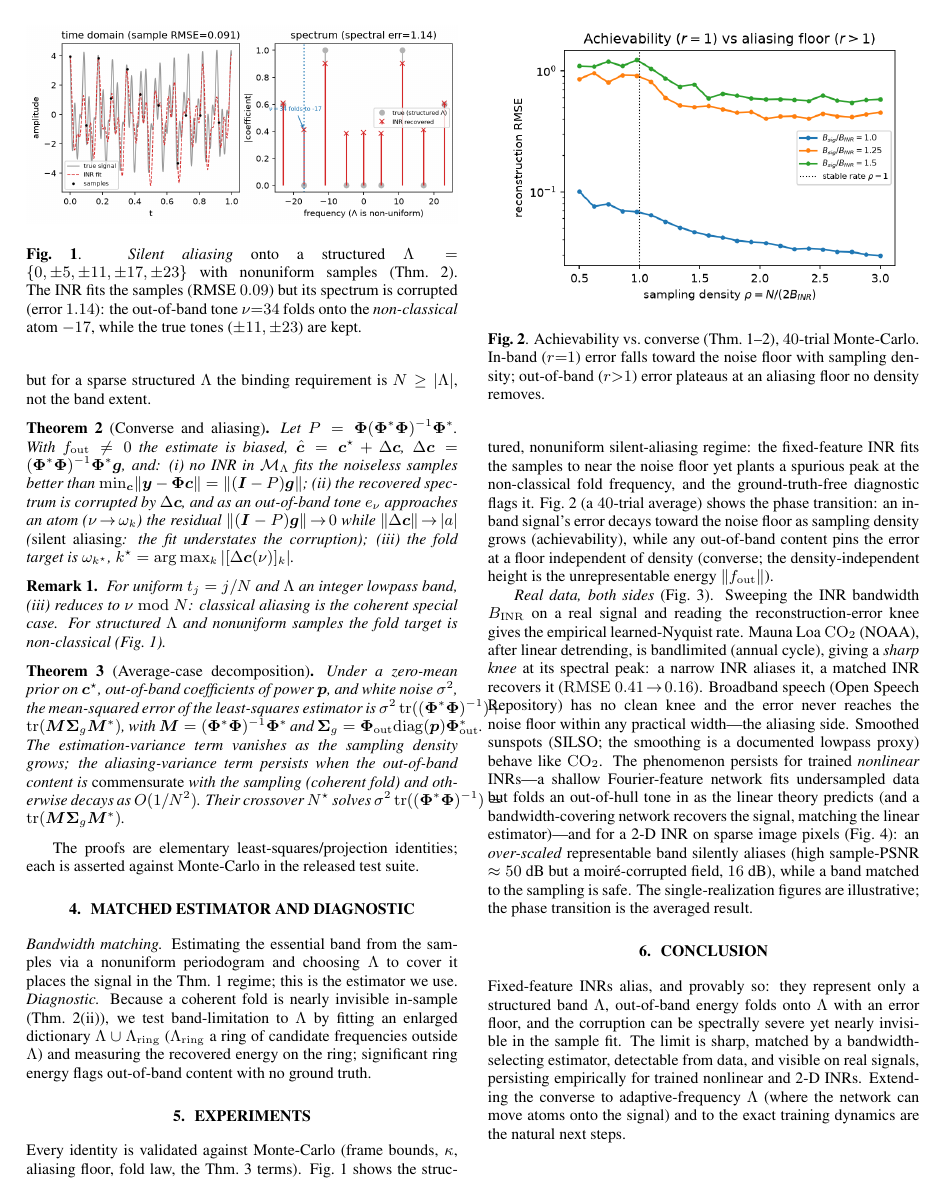
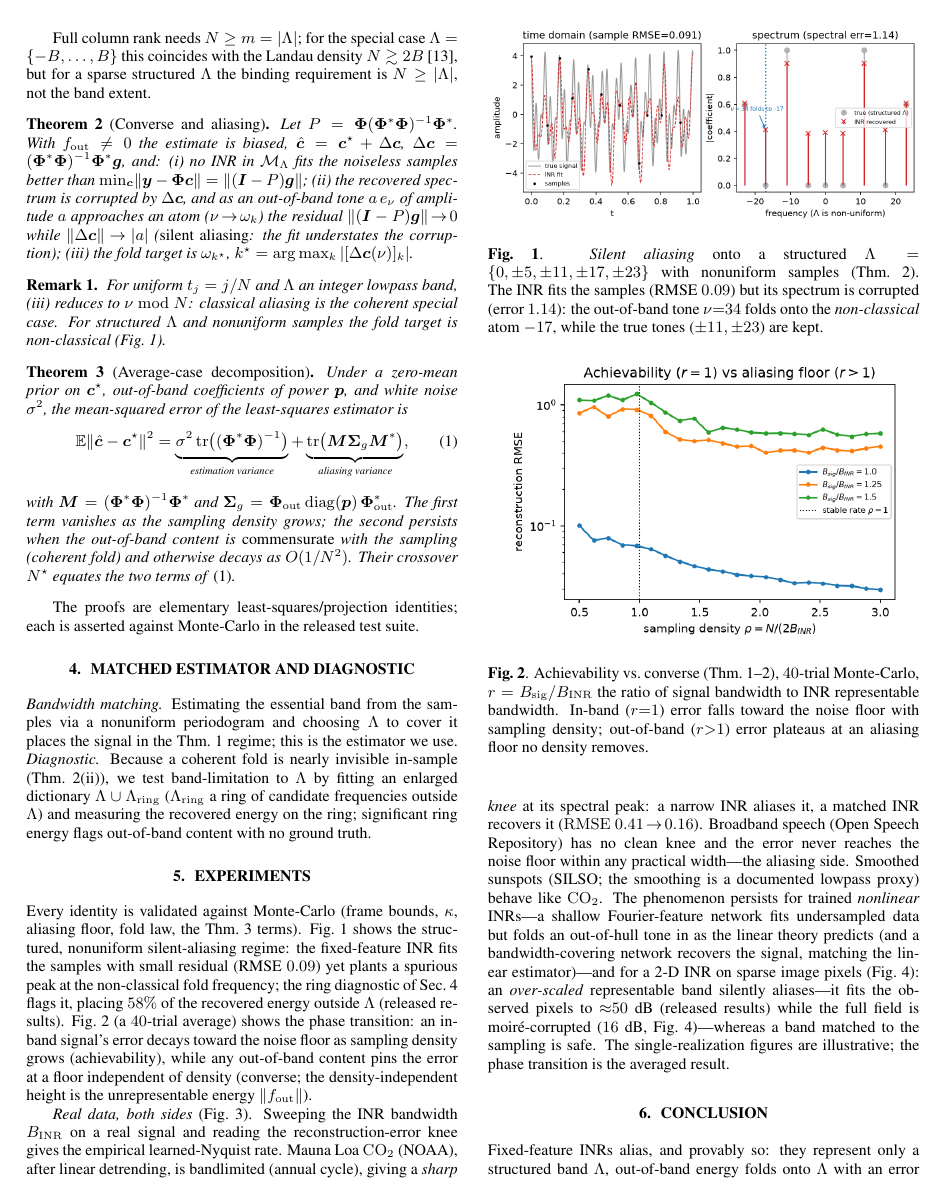
Before and after one commit to appleweiping/inr-aliasing-limits, a LaTeX paper (paper/main.tex): page 2 of 3 before the commit and page 2 of 4 after it. Compiled offline with pdfLaTeX.

Commit message:
M7 round 2: fix all issues from 11-agent verification workflow
Workflow verdict: all 8 prior findings RESOLVED; this fixes the newly surfaced items:
- HIGH: Thm2(ii) tone now 'a e_nu of amplitude a' (limit |a| was undefined)
- MED: define r=B_sig/B_INR in Fig2 caption; ring-diagnostic claim now evidenced (58% ring
  energy, released results); Thm3 as display equation + \allowbreak in \thanks URL -> 0 overfull
- LOW: abstract 'dictionary matrix full column rank' (not Lambda); drop '(ridge)' inconsistency;
  F = Fourier transform declared; orphan B_f removed; sample-PSNR attributed to released results
  (not the figure); 'small residual (RMSE 0.09)' instead of 'near the noise floor'; 'coherent
  (commensurate) folds' wording aligned abstract<->Thm3; grammar; stale run_image2d docstring
- Compiles 4pp, 0 undefined cites/refs, 0 overfull, 0 errors; pytest 17 green

Co-Authored-By: Claude Fable 5 <noreply@anthropic.com>

```diff
--- a/paper/main.tex
+++ b/paper/main.tex
@@ -16,13 +16,14 @@
 \DeclareMathOperator{\supp}{supp}
 \newcommand{\R}{\mathbb{R}}
 \newcommand{\C}{\mathbb{C}}
+\newcommand{\F}{\mathcal{F}}
 \newcommand{\Lam}{\Lambda}
 \newcommand{\Mcal}{\mathcal{M}}
 \newcommand{\Phimat}{\bm{\Phi}}
 \newcommand{\norm}[1]{\lVert#1\rVert}
 
 \title{Learned Nyquist: Fundamental Aliasing Limits of\\ Implicit Neural Representations}
-\name{Weiping Yan\thanks{Code and data: \texttt{github.com/appleweiping/inr-aliasing-limits}.}}
+\name{Weiping Yan\thanks{Code and data: \texttt{github.com/\allowbreak appleweiping/\allowbreak inr-aliasing-limits}.}}
 \address{University of Minnesota, Twin Cities, Minneapolis, MN, USA}
 
 \begin{document}
@@ -121,10 +124,10 @@ Let $P=\Phimat(\Phimat^{*}\Phimat)^{-1}\Phimat^{*}$. With $f_{\mathrm{out}}\neq0
 biased, $\hat{\bm c}=\bm c^\star+\Delta\bm c$, $\Delta\bm c=(\Phimat^{*}\Phimat)^{-1}\Phimat^{*}\bm g$,
 and: (i) no INR in $\Mcal_\Lam$ fits the noiseless samples better than
 $\min_{\bm c}\norm{\bm y-\Phimat\bm c}=\norm{(\bm I-P)\bm g}$; (ii) the recovered spectrum is
-corrupted by $\Delta\bm c$, and as an out-of-band tone $e_\nu$ approaches an atom
-($\nu\!\to\!\omega_k$) the residual $\norm{(\bm I-P)\bm g}\!\to\!0$ while $\norm{\Delta\bm c}\!\to\!|a|$
-(\emph{silent aliasing}: the fit understates the corruption); (iii) the fold target is
-$\omega_{k^\star}$, $k^\star=\arg\max_k|[\Delta\bm c(\nu)]_k|$.
+corrupted by $\Delta\bm c$, and as an out-of-band tone $a\,e_\nu$ of amplitude $a$ approaches an
+atom ($\nu\!\to\!\omega_k$) the residual $\norm{(\bm I-P)\bm g}\!\to\!0$ while
+$\norm{\Delta\bm c}\!\to\!|a|$ (\emph{silent aliasing}: the fit understates the corruption);
+(iii) the fold target is $\omega_{k^\star}$, $k^\star=\arg\max_k|[\Delta\bm c(\nu)]_k|$.
 \end{theorem}
 
 \begin{remark}\label{rem:classical}
@@ -136,13 +139,16 @@ is non-classical (Fig.~\ref{fig:silent}).
 \begin{theorem}[Average-case decomposition]\label{thm:stat}
 Under a zero-mean prior on $\bm c^\star$, out-of-band coefficients of power $\bm p$, and white noise
 $\sigma^2$, the mean-squared error of the least-squares estimator is
-$\sigma^2\tr((\Phimat^{*}\Phimat)^{-1})+\tr(\bm M\bm\Sigma_g\bm M^{*})$, with
-$\bm M=(\Phimat^{*}\Phimat)^{-1}\Phimat^{*}$ and
-$\bm\Sigma_g=\Phimat_{\mathrm{out}}\mathrm{diag}(\bm p)\Phimat_{\mathrm{out}}^{*}$. The
-estimation-variance term vanishes as the sampling density grows; the aliasing-variance term persists
-when the out-of-band content is \emph{commensurate} with the sampling (coherent fold) and otherwise
-decays as $O(1/N^2)$. Their crossover $N^\star$ solves
-$\sigma^2\tr((\Phimat^{*}\Phimat)^{-1})=\tr(\bm M\bm\Sigma_g\bm M^{*})$.
+\begin{equation}\label{eq:decomp}
+\mathbb E\norm{\hat{\bm c}-\bm c^\star}^2
+=\underbrace{\sigma^2\tr\!\big((\Phimat^{*}\Phimat)^{-1}\big)}_{\text{estimation variance}}
++\underbrace{\tr\!\big(\bm M\bm\Sigma_g\bm M^{*}\big)}_{\text{aliasing variance}},
+\end{equation}
+with $\bm M=(\Phimat^{*}\Phimat)^{-1}\Phimat^{*}$ and
+$\bm\Sigma_g=\Phimat_{\mathrm{out}}\,\mathrm{diag}(\bm p)\,\Phimat_{\mathrm{out}}^{*}$. The first
+term vanishes as the sampling density grows; the second persists when the out-of-band content is
+\emph{commensurate} with the sampling (coherent fold) and otherwise decays as $O(1/N^2)$. Their
+crossover $N^\star$ equates the two terms of \eqref{eq:decomp}.
 \end{theorem}
 The proofs are elementary least-squares/projection identities; each is asserted against Monte-Carlo
 in the released test suite.
@@ -169,7 +175,8 @@ the true tones ($\pm11,\pm23$) are kept.}
 \begin{figure}[t]
 \centering
 \includegraphics[width=0.92\linewidth]{phase_transition_A.png}
-\caption{Achievability vs.\ converse (Thm.~\ref{thm:ach}--\ref{thm:conv}), $40$-trial Monte-Carlo.
+\caption{Achievability vs.\ converse (Thm.~\ref{thm:ach}--\ref{thm:conv}), $40$-trial Monte-Carlo,
+$r=B_{\mathrm{sig}}/B_{\mathrm{INR}}$ the ratio of signal bandwidth to INR representable bandwidth.
 In-band ($r{=}1$) error falls toward the noise floor with sampling density; out-of-band ($r{>}1$)
 error plateaus at an aliasing floor no density removes.}
 \label{fig:phase}
@@ -178,8 +185,9 @@ error plateaus at an aliasing floor no density removes.}
 \section{Experiments}
 Every identity is validated against Monte-Carlo (frame bounds, $\kappa$, aliasing floor, fold law,
 the Thm.~\ref{thm:stat} terms). Fig.~\ref{fig:silent} shows the structured, nonuniform silent-aliasing
-regime: the fixed-feature INR fits the samples to near the noise floor yet plants a spurious peak at
-the non-classical fold frequency, and the ground-truth-free diagnostic flags it. Fig.~\ref{fig:phase}
+regime: the fixed-feature INR fits the samples with small residual (RMSE $0.09$) yet plants a
+spurious peak at the non-classical fold frequency; the ring diagnostic of Sec.~4 flags it, placing
+$58\%$ of the recovered energy outside $\Lam$ (released results). Fig.~\ref{fig:phase}
 (a $40$-trial average) shows the phase transition: an in-band signal's error decays toward the noise
 floor as sampling density grows (achievability), while any out-of-band content pins the error at a
 floor independent of density (converse; the density-independent height is the unrepresentable energy
@@ -195,8 +203,9 @@ error never reaches the noise floor within any practical width---the aliasing si
 persists for trained \emph{nonlinear} INRs---a shallow Fourier-feature network fits undersampled data
 but folds an out-of-hull tone in as the linear theory predicts (and a bandwidth-covering network
 recovers the signal, matching the linear estimator)---and for a 2-D INR on sparse image pixels
-(Fig.~\ref{fig:image}): an \emph{over-scaled} representable band silently aliases (high sample-PSNR
-$\approx50$~dB but a moir\'e-corrupted field, $16$~dB), while a band matched to the sampling is safe.
+(Fig.~\ref{fig:image}): an \emph{over-scaled} representable band silently aliases---it fits the
+observed pixels to ${\approx}50$~dB (released results) while the full field is moir\'e-corrupted
+($16$~dB, Fig.~\ref{fig:image})---whereas a band matched to the sampling is safe.
 The single-realization figures are illustrative; the phase transition is the averaged result.
 
 \section{Conclusion}
```
Also changed, not shown: paper/main.pdf, paper/main.tex (42 more changed lines), 1 other file.
